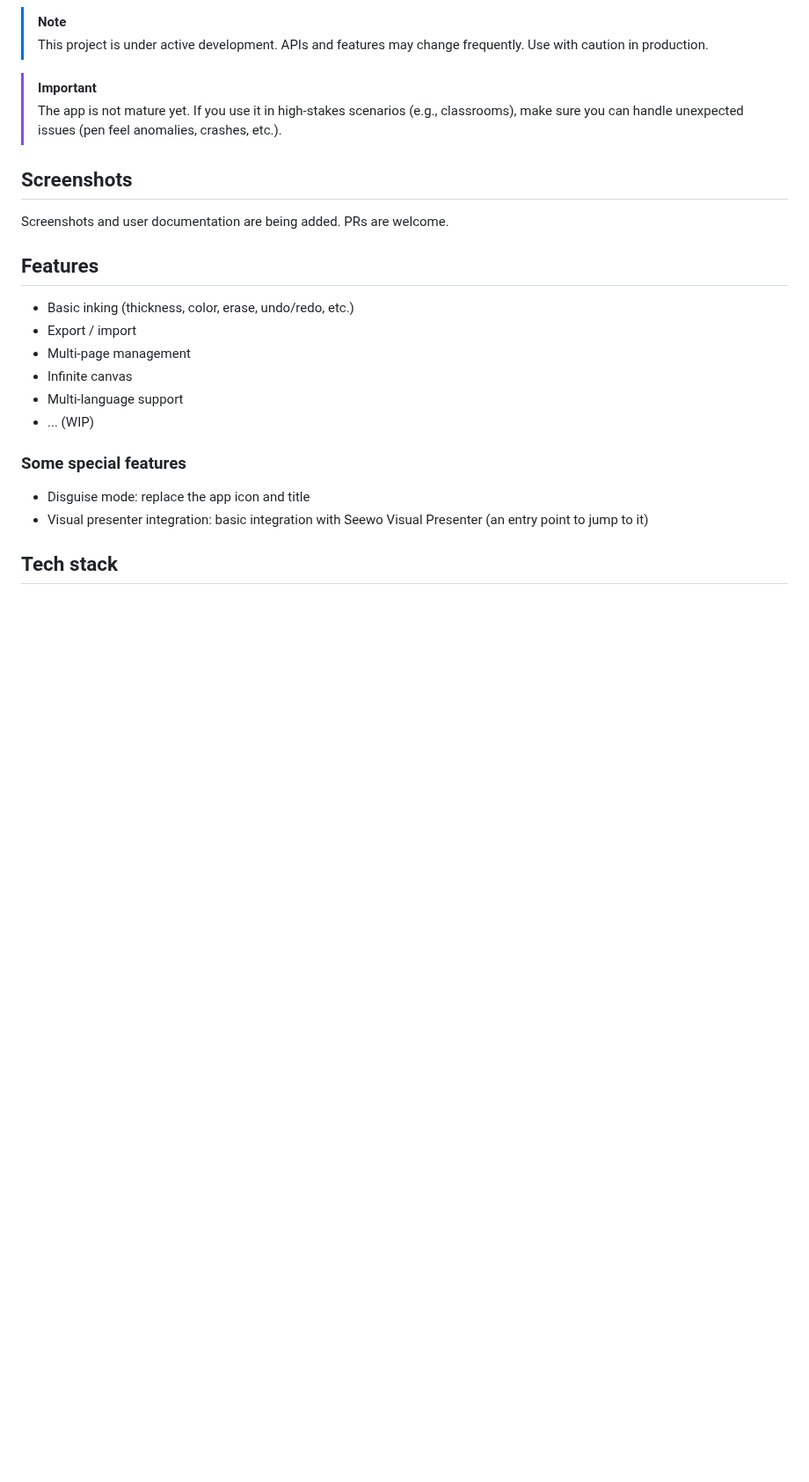
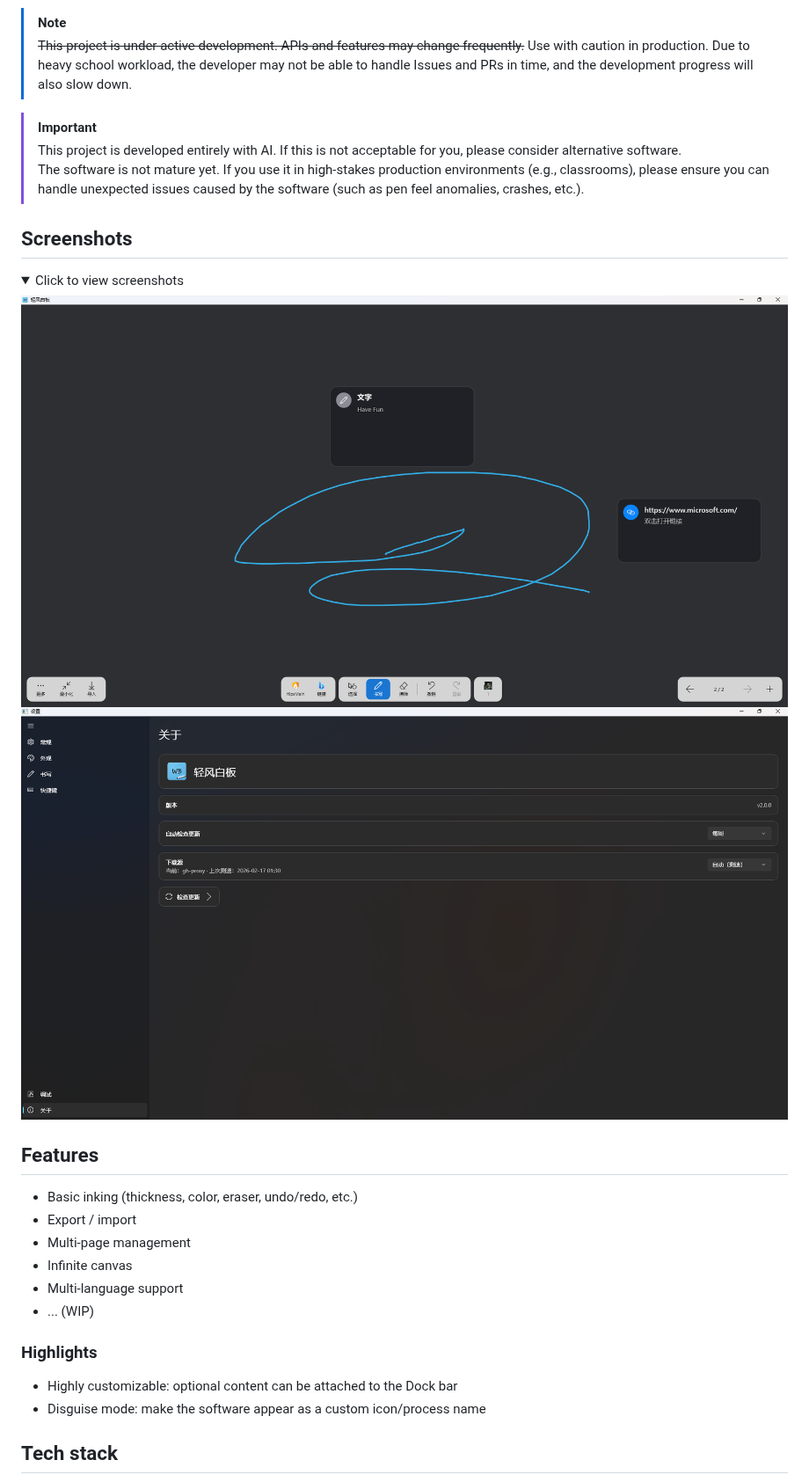
Before and after one commit to Jerry-Z07/WindBoard, a Markdown page: README_EN.md, the part around one of its changes. Shown at 88% size. Drawn GitHub-style; pictures changed too: docs/images/About.png (added), docs/images/MainWindow.png (added); folded sections open; blank space fills up the shorter version.

```diff
--- a/README_EN.md
+++ b/README_EN.md
@@ -18,24 +18,31 @@
 
 > [!NOTE]
-> This project is under active development. APIs and features may change frequently. Use with caution in production.
+> ~~This project is under active development. APIs and features may change frequently.~~ Use with caution in production.
+> Due to heavy school workload, the developer may not be able to handle Issues and PRs in time, and the development progress will also slow down.
 
 > [!IMPORTANT]
-> The app is not mature yet. If you use it in high-stakes scenarios (e.g., classrooms), make sure you can handle unexpected issues (pen feel anomalies, crashes, etc.).
+> This project is developed entirely with AI. If this is not acceptable for you, please consider alternative software.
+> The software is not mature yet. If you use it in high-stakes production environments (e.g., classrooms), please ensure you can handle unexpected issues caused by the software (such as pen feel anomalies, crashes, etc.).
 
 ## Screenshots
-Screenshots and user documentation are being added. PRs are welcome.
+<details>
+<summary>Click to view screenshots</summary>
+
+![Main Window](./docs/images/MainWindow.png)
+![About](./docs/images/About.png)
+</details>
 
 ## Features
-- Basic inking (thickness, color, erase, undo/redo, etc.)
+- Basic inking (thickness, color, eraser, undo/redo, etc.)
 - Export / import
 - Multi-page management
 - Infinite canvas
 - Multi-language support
 - ... (WIP)
 
-### Some special features
-- Disguise mode: replace the app icon and title
-- Visual presenter integration: basic integration with Seewo Visual Presenter (an entry point to jump to it)
+### Highlights
+- Highly customizable: optional content can be attached to the Dock bar
+- Disguise mode: make the software appear as a custom icon/process name
 
 ## Tech stack
 - UI: WinUI 3 (Windows App SDK)
```
Also changed, not shown: other parts of README_EN.md (+45 -34 lines), README.md (+48 -32 lines).
